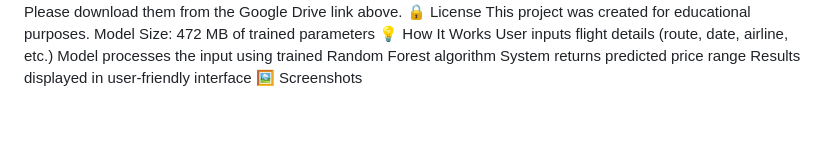
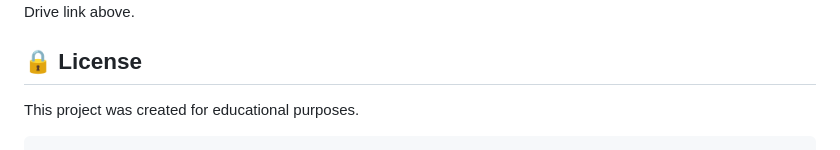
Before and after one commit to emiliaismailova3/SmartFly, a Markdown page: README.md, the part around one of its changes. GitHub-like rendering.

````diff
--- a/README.md
+++ b/README.md
@@ -108,10 +99,5 @@ Emiliya Ismailova
 Models are not included in the repository due to GitHub file size limitations. Please download them from the Google Drive link above.
-🔒 License
-This project was created for educational purposes.
-Model Size: 472 MB of trained parameters
-💡 How It Works
-User inputs flight details (route, date, airline, etc.)
-Model processes the input using trained Random Forest algorithm
-System returns predicted price range
-Results displayed in user-friendly interface
-🖼️ Screenshots
+
+## 🔒 License
+This project was created for educational purposes.
+```
````
Also changed, not shown: other parts of README.md (+57 -66 lines).
